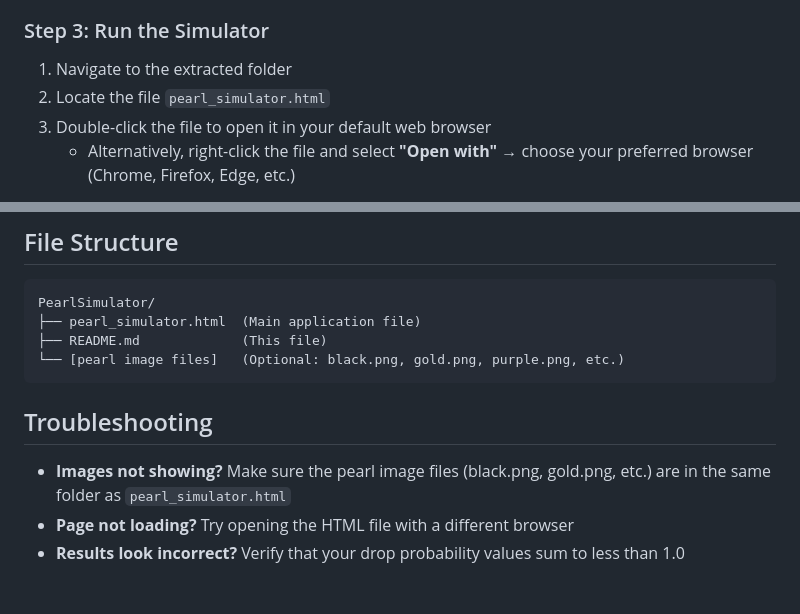
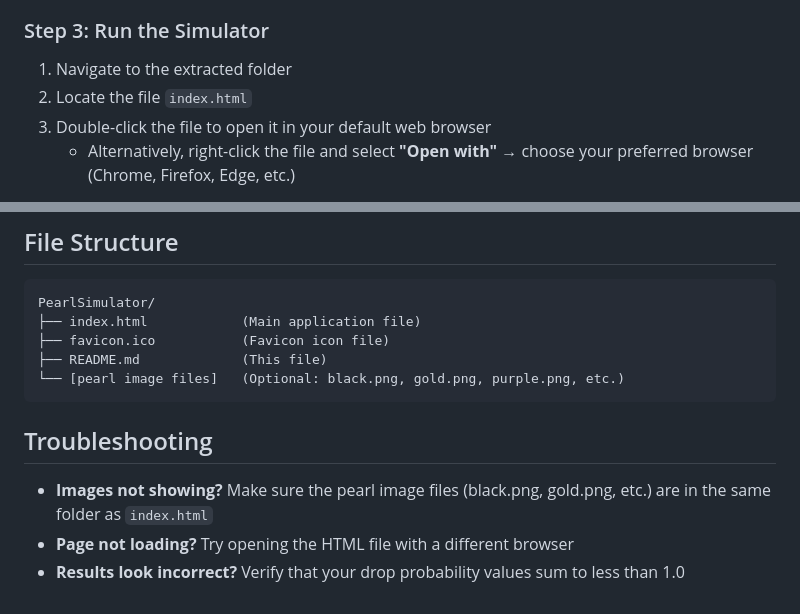
Before and after one commit to rayauguste/SAR-Pearl-Simulator, a Markdown page: README.md, 2 parts joined by grey strips. Drawn GitHub-style.

Commit message:
Update README to reflect file name changes

````diff
--- a/README.md
+++ b/README.md
@@ -41,7 +41,7 @@ By testing out different scenarios with the actual drop rates, you can see ahead
 ### Step 3: Run the Simulator
 
 1. Navigate to the extracted folder
-2. Locate the file `pearl_simulator.html`
+2. Locate the file `index.html`
 3. Double-click the file to open it in your default web browser
    - Alternatively, right-click the file and select **"Open with"** → choose your preferred browser (Chrome, Firefox, Edge, etc.)
 
@@ -78,13 +78,14 @@ That's it! The simulator will load in your browser and you can start using it im
 
 ```
 PearlSimulator/
-├── pearl_simulator.html  (Main application file)
+├── index.html            (Main application file)
+├── favicon.ico           (Favicon icon file)
 ├── README.md             (This file)
 └── [pearl image files]   (Optional: black.png, gold.png, purple.png, etc.)
 ```
 
 ## Troubleshooting
 
-- **Images not showing?** Make sure the pearl image files (black.png, gold.png, etc.) are in the same folder as `pearl_simulator.html`
+- **Images not showing?** Make sure the pearl image files (black.png, gold.png, etc.) are in the same folder as `index.html`
 - **Page not loading?** Try opening the HTML file with a different browser
 - **Results look incorrect?** Verify that your drop probability values sum to less than 1.0
````
